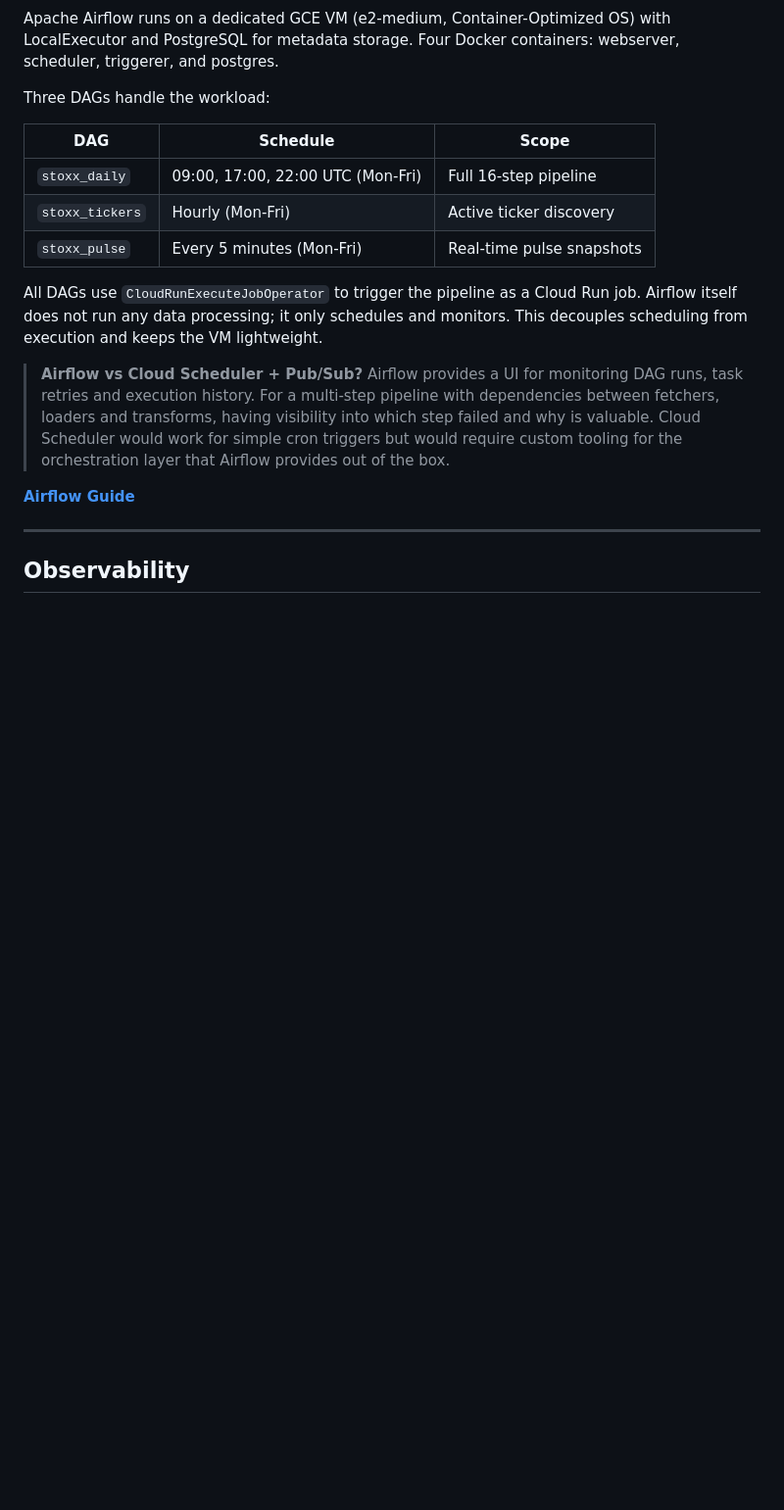
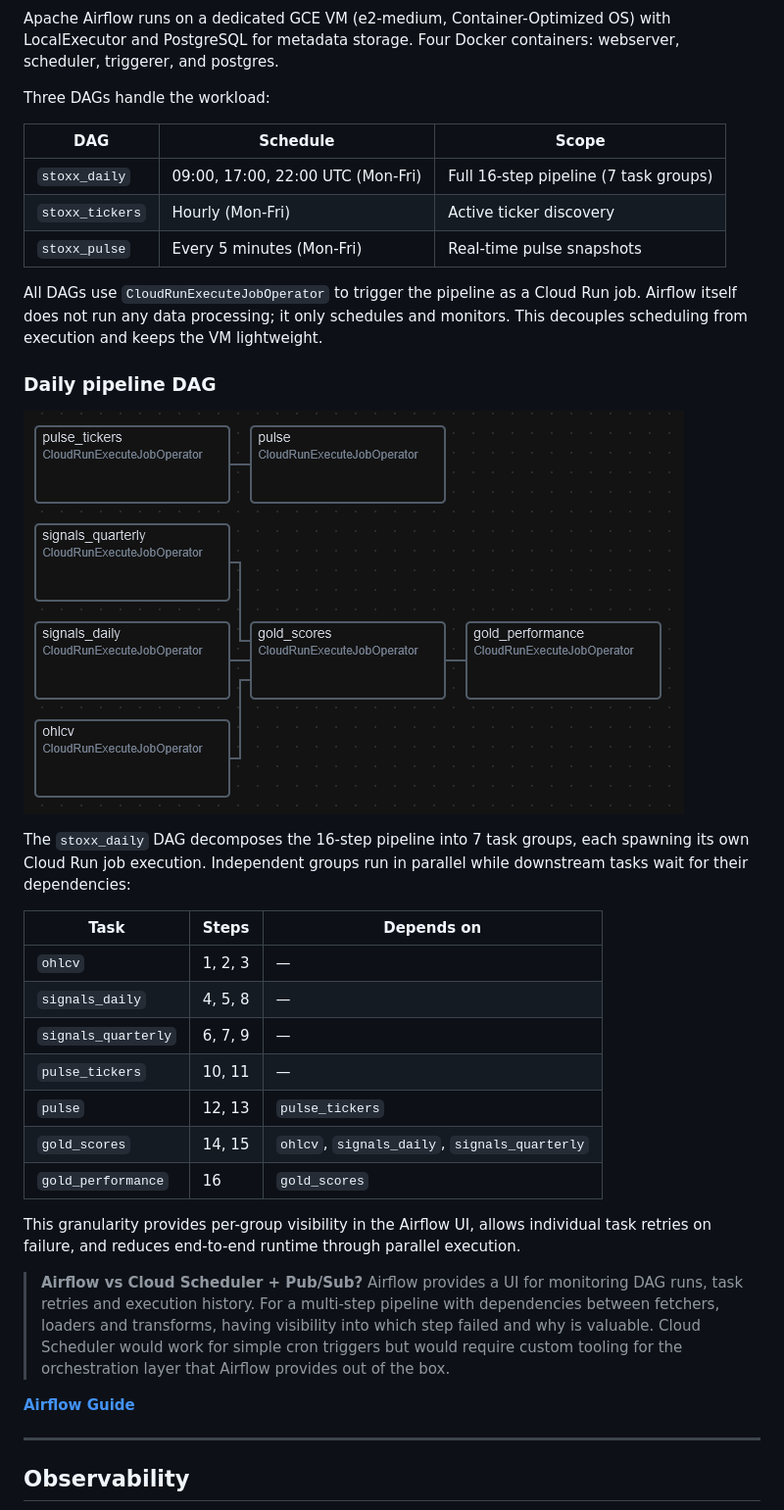
Before and after one commit to alp78/stoxx-index-intelligence, a Markdown page: README.md, the part around the change. Shown at 98% size. Rendered like a GitHub page; pictures changed too: docs/images/daily_dag.png (added); blank space fills up the shorter version.

Commit message:
docs: update README with DAG decomposition [skip ci]

```diff
--- a/README.md
+++ b/README.md
@@ -86,11 +86,29 @@ Three DAGs handle the workload:
 
 | DAG | Schedule | Scope |
 |-----|----------|-------|
-| `stoxx_daily` | 09:00, 17:00, 22:00 UTC (Mon-Fri) | Full 16-step pipeline |
+| `stoxx_daily` | 09:00, 17:00, 22:00 UTC (Mon-Fri) | Full 16-step pipeline (7 task groups) |
 | `stoxx_tickers` | Hourly (Mon-Fri) | Active ticker discovery |
 | `stoxx_pulse` | Every 5 minutes (Mon-Fri) | Real-time pulse snapshots |
 
 All DAGs use `CloudRunExecuteJobOperator` to trigger the pipeline as a Cloud Run job. Airflow itself does not run any data processing; it only schedules and monitors. This decouples scheduling from execution and keeps the VM lightweight.
+
+### Daily pipeline DAG
+
+![Daily DAG Graph](docs/images/daily_dag.png)
+
+The `stoxx_daily` DAG decomposes the 16-step pipeline into 7 task groups, each spawning its own Cloud Run job execution. Independent groups run in parallel while downstream tasks wait for their dependencies:
+
+| Task | Steps | Depends on |
+|------|-------|------------|
+| `ohlcv` | 1, 2, 3 | — |
+| `signals_daily` | 4, 5, 8 | — |
+| `signals_quarterly` | 6, 7, 9 | — |
+| `pulse_tickers` | 10, 11 | — |
+| `pulse` | 12, 13 | `pulse_tickers` |
+| `gold_scores` | 14, 15 | `ohlcv`, `signals_daily`, `signals_quarterly` |
+| `gold_performance` | 16 | `gold_scores` |
+
+This granularity provides per-group visibility in the Airflow UI, allows individual task retries on failure, and reduces end-to-end runtime through parallel execution.
 
 > **Airflow vs Cloud Scheduler + Pub/Sub?** Airflow provides a UI for monitoring DAG runs, task retries and execution history. For a multi-step pipeline with dependencies between fetchers, loaders and transforms, having visibility into which step failed and why is valuable. Cloud Scheduler would work for simple cron triggers but would require custom tooling for the orchestration layer that Airflow provides out of the box.
 
```
